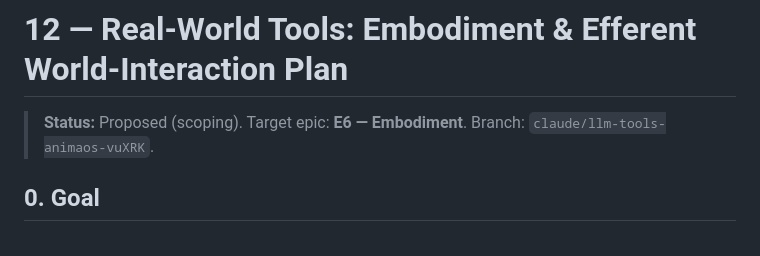
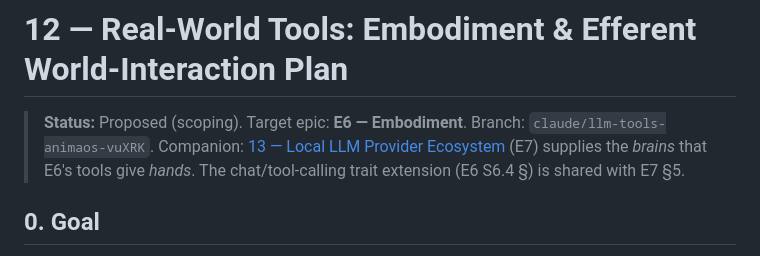
Before and after one commit to CodeHalwell/AnimaOS, a Markdown page: docs/12-real-world-tools-plan.md, the part around the change. GitHub-like rendering.

```diff
--- a/docs/12-real-world-tools-plan.md
+++ b/docs/12-real-world-tools-plan.md
@@ -2,6 +2,9 @@
 
 > **Status:** Proposed (scoping). Target epic: **E6 — Embodiment**.
 > Branch: `claude/llm-tools-animaos-vuXRK`.
+> Companion: [13 — Local LLM Provider Ecosystem](./13-local-llm-providers.md)
+> (E7) supplies the *brains* that E6's tools give *hands*. The chat/tool-calling
+> trait extension (E6 S6.4 §) is shared with E7 §5.
 
 ## 0. Goal
 
```
Also changed, not shown: docs/13-local-llm-providers.md (added, +202 -0 lines).
